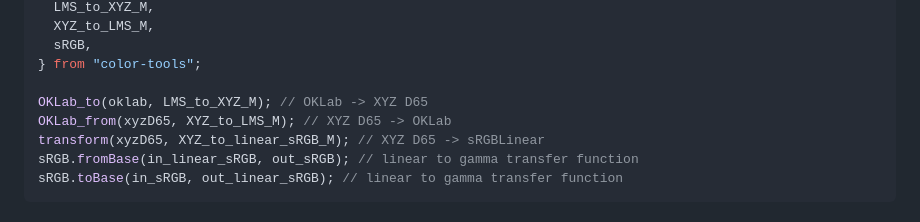
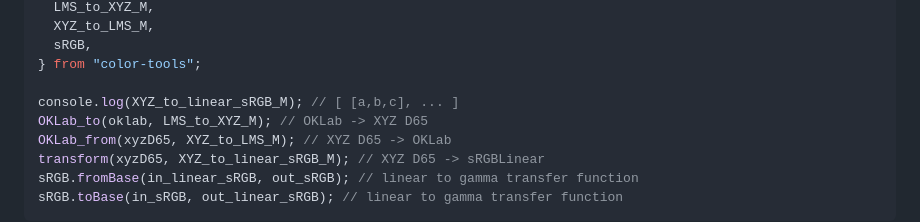
Before and after one commit to texel-org/color, a Markdown page: README.md, the part around the change. Rendered like a GitHub page.

Commit message:
matrix console log

```diff
--- a/README.md
+++ b/README.md
@@ -293,6 +293,7 @@ import {
   sRGB,
 } from "color-tools";
 
+console.log(XYZ_to_linear_sRGB_M); // [ [a,b,c], ... ]
 OKLab_to(oklab, LMS_to_XYZ_M); // OKLab -> XYZ D65
 OKLab_from(xyzD65, XYZ_to_LMS_M); // XYZ D65 -> OKLab
 transform(xyzD65, XYZ_to_linear_sRGB_M); // XYZ D65 -> sRGBLinear
```
